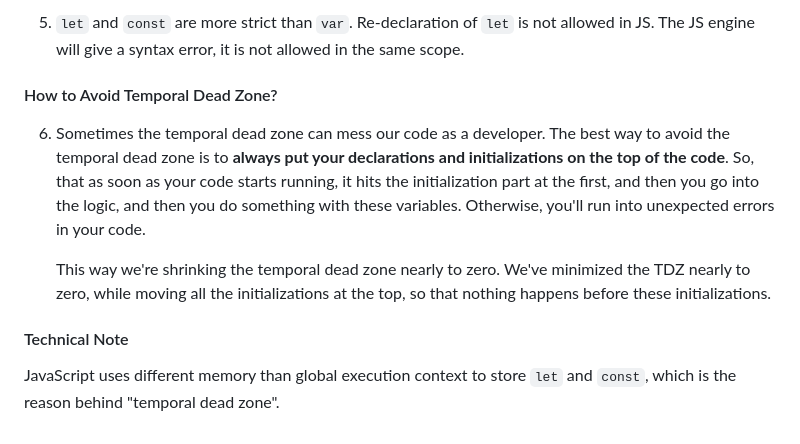
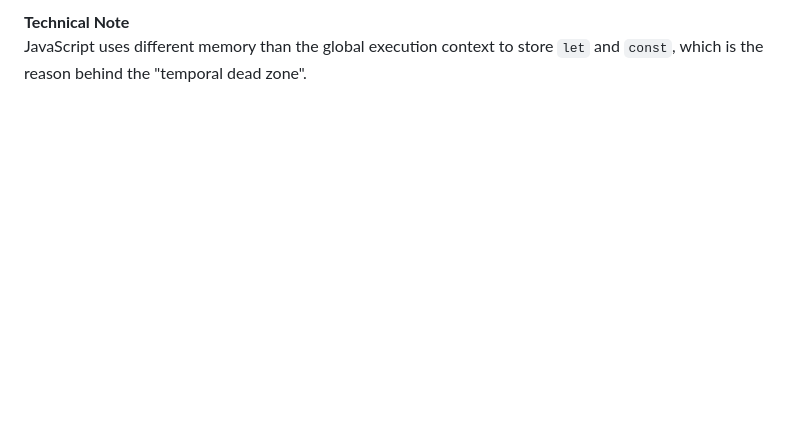
Before and after one commit to rishav1729/learnings, a Markdown page: javascript/questions.md, the part around one of its changes. GitHub-like rendering; blank space fills up the shorter version.

```diff
--- a/javascript/questions.md
+++ b/javascript/questions.md
@@ -49,12 +57,3 @@ Variable and function declarations are processed before any code is executed. Ho
 
-5. `let` and `const` are more strict than `var`. Re-declaration of `let` is not allowed in JS. The JS engine will give a syntax error, it is not allowed in the same scope.
-
-#### How to Avoid Temporal Dead Zone?
-
-6. Sometimes the temporal dead zone can mess our code as a developer. The best way to avoid the temporal dead zone is to **always put your declarations and initializations on the top of the code**. So, that as soon as your code starts running, it hits the initialization part at the first, and then you go into the logic, and then you do something with these variables. Otherwise, you'll run into unexpected errors in your code.
-
-   This way we're shrinking the temporal dead zone nearly to zero. We've minimized the TDZ nearly to zero, while moving all the initializations at the top, so that nothing happens before these initializations.
-
-#### Technical Note
-
-JavaScript uses different memory than global execution context to store `let` and `const`, which is the reason behind "temporal dead zone".
+**Technical Note**
+JavaScript uses different memory than the global execution context to store `let` and `const`, which is the reason behind the "temporal dead zone".
```
Also changed, not shown: other parts of javascript/questions.md (+38 -30 lines).
